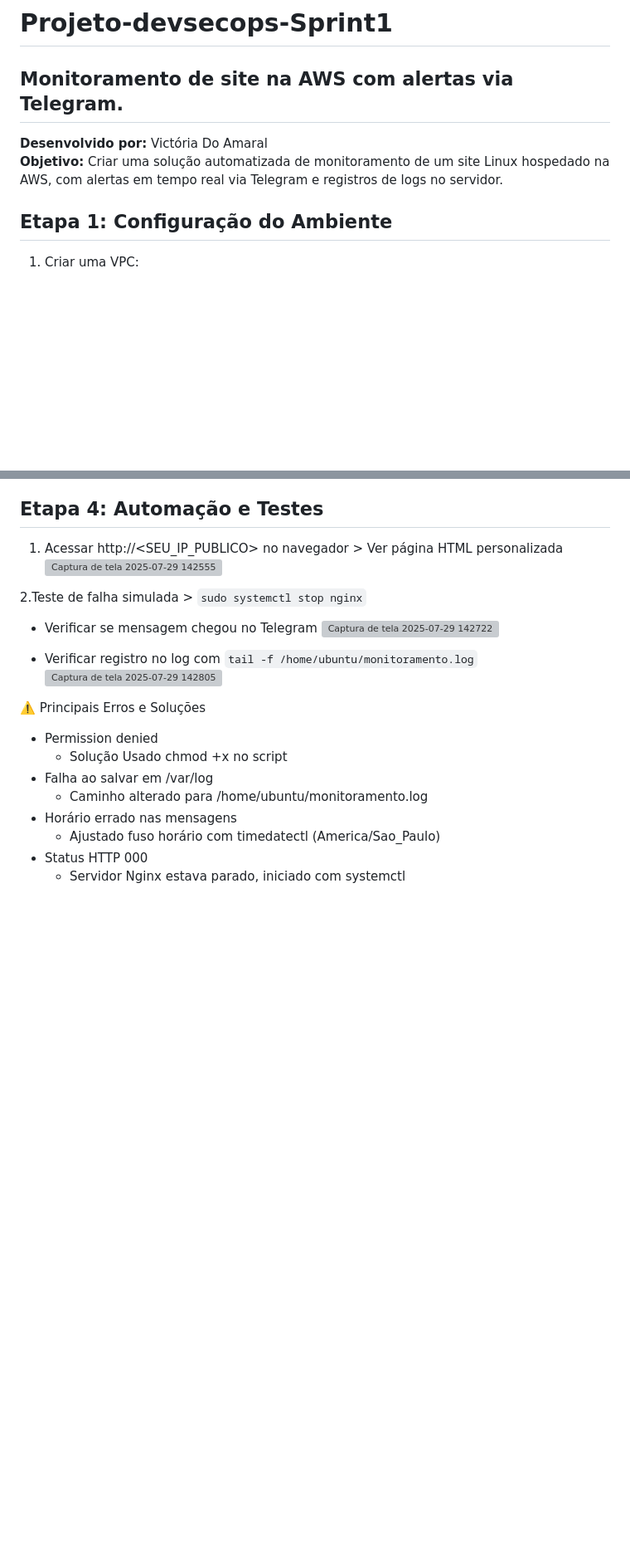
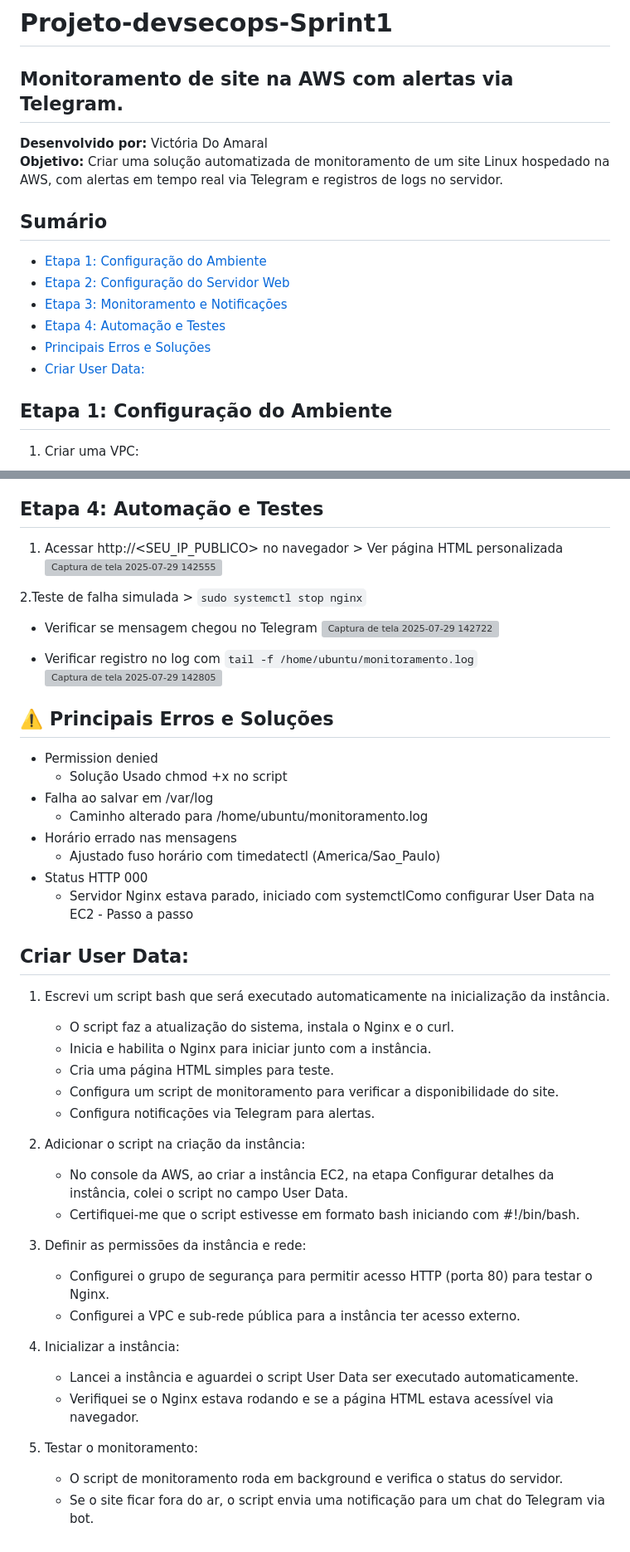
Before and after one commit to vicamaral14/projeto-devsecops-Sprint1, a Markdown page: README.md, 2 parts joined by grey strips. Shown: that part at 83% size. Drawn GitHub-style; blank space fills up the shorter version; grey boxes are pictures that could not be loaded.

```diff
--- a/README.md
+++ b/README.md
@@ -3,6 +3,13 @@ Monitoramento de site na AWS com alertas via Telegram.
 -------------------------------------------------------------
 **Desenvolvido por:** Victória Do Amaral
 **Objetivo:** Criar uma solução automatizada de monitoramento de um site Linux hospedado na AWS, com alertas em tempo real via Telegram e registros de logs no servidor.
+## Sumário
+- [Etapa 1: Configuração do Ambiente](#etapa-1-configuracao-do-ambiente)
+- [Etapa 2: Configuração do Servidor Web](#etapa-2-configuracao-do-servidor-web)
+- [Etapa 3: Monitoramento e Notificações](#etapa-3-monitoramento-e-notificacao)
+- [Etapa 4: Automação e Testes](#etapa-4-automacao-e-testes)
+- [Principais Erros e Soluções](#principais-erros-e-solucoes)
+- [Criar User Data:](#criar-user-data)
 
 ## Etapa 1: Configuração do Ambiente
 1. Criar uma VPC:
@@ -93,7 +100,7 @@ Conectar a ec2
    <img width="685" height="47" alt="Captura de tela 2025-07-29 142805" src="https://github.com/user-attachments/assets/9283a36b-f335-4eaa-be4a-083d4a7efba9" />
 
 
-⚠️ Principais Erros e Soluções
+## ⚠️ Principais Erros e Soluções
  -  Permission denied
     * Solução Usado chmod +x no script
  -  Falha ao salvar em /var/log
@@ -101,4 +108,28 @@ Conectar a ec2
  -  Horário errado nas mensagens
     * Ajustado fuso horário com timedatectl (America/Sao_Paulo)
  -  Status HTTP 000
-    * Servidor Nginx estava parado, iniciado com systemctl
+    * Servidor Nginx estava parado, iniciado com systemctlComo configurar User Data na EC2 - Passo a passo
+
+## Criar User Data:
+1. Escrevi um script bash que será executado automaticamente na inicialização da instância.
+    * O script faz a atualização do sistema, instala o Nginx e o curl.
+    * Inicia e habilita o Nginx para iniciar junto com a instância.
+    * Cria uma página HTML simples para teste.
+    * Configura um script de monitoramento para verificar a disponibilidade do site.
+    * Configura notificações via Telegram para alertas.
+
+2. Adicionar o script na criação da instância:
+    * No console da AWS, ao criar a instância EC2, na etapa Configurar detalhes da instância, colei o script no campo User Data.
+    * Certifiquei-me que o script estivesse em formato bash iniciando com #!/bin/bash.
+
+3. Definir as permissões da instância e rede:
+    * Configurei o grupo de segurança para permitir acesso HTTP (porta 80) para testar o Nginx.
+    * Configurei a VPC e sub-rede pública para a instância ter acesso externo.
+
+4. Inicializar a instância:
+    * Lancei a instância e aguardei o script User Data ser executado automaticamente.
+    * Verifiquei se o Nginx estava rodando e se a página HTML estava acessível via navegador.
+
+5. Testar o monitoramento:
+    * O script de monitoramento roda em background e verifica o status do servidor.
+    * Se o site ficar fora do ar, o script envia uma notificação para um chat do Telegram via bot.
```
